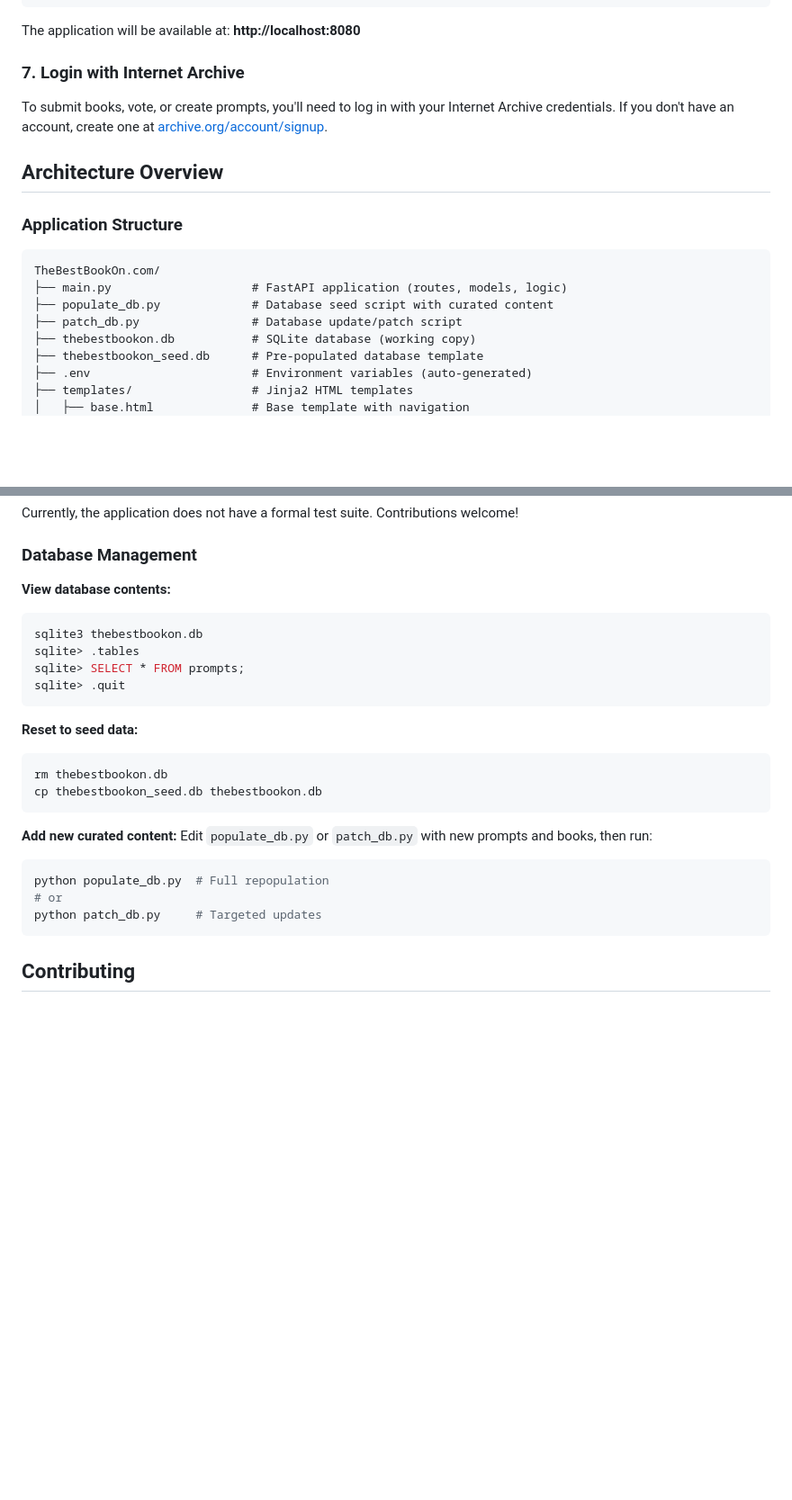
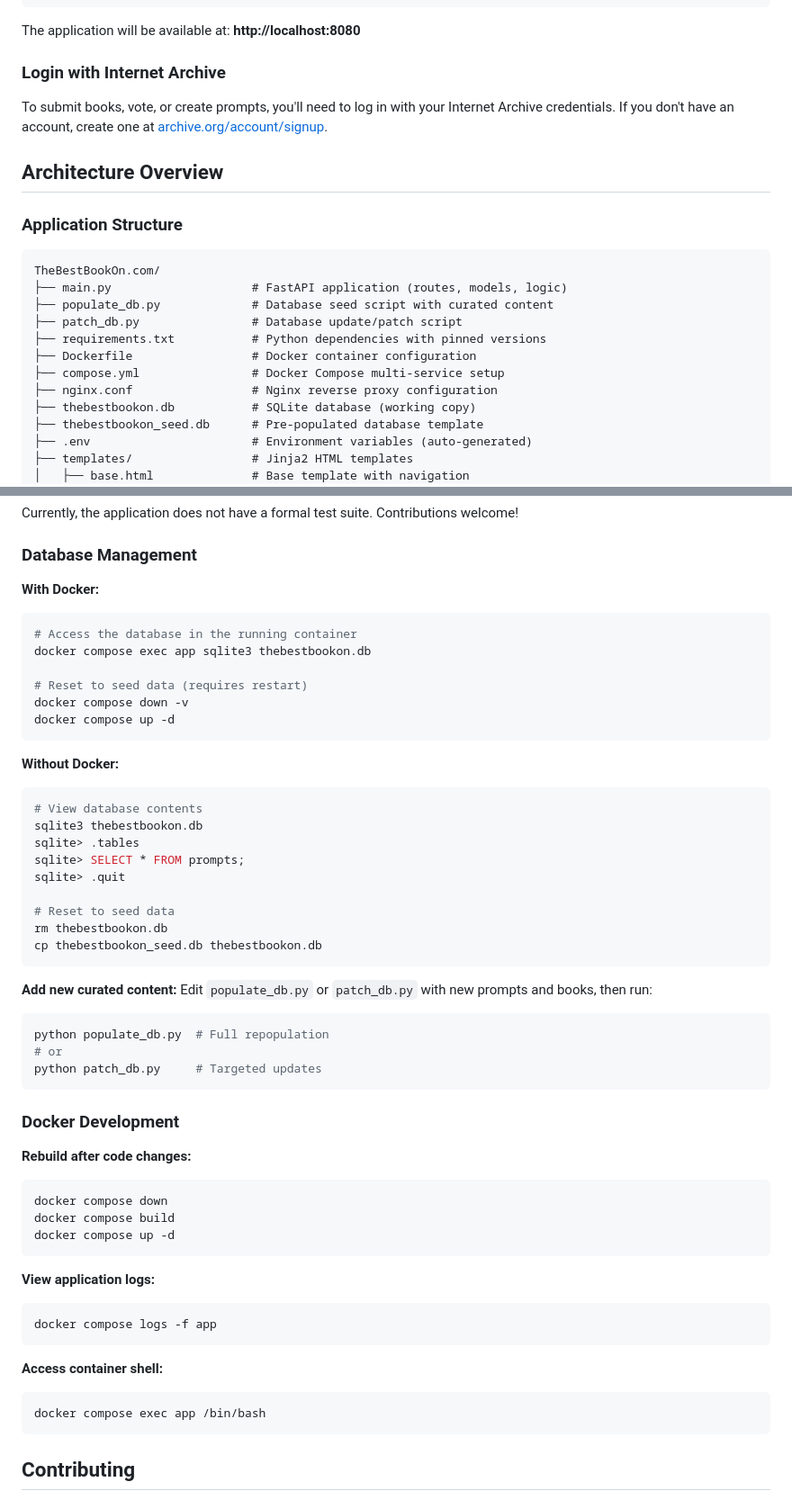
Before and after one commit to shoaib-inamdar/TheBestBookOn.com, a Markdown page: README.md, 2 parts joined by grey strips. Shown at 90% size. Rendered like a GitHub page; blank space fills up the shorter version.

Commit message:
Update README with Docker Compose as primary installation method
Co-authored-by: mekarpeles <978325+mekarpeles@users.noreply.github.com>

````diff
--- a/README.md
+++ b/README.md
@@ -139,7 +140,7 @@ uvicorn main:app --host 0.0.0.0 --port 8080
 
 The application will be available at: **http://localhost:8080**
 
-### 7. Login with Internet Archive
+### Login with Internet Archive
 
 To submit books, vote, or create prompts, you'll need to log in with your Internet Archive credentials. If you don't have an account, create one at [archive.org/account/signup](https://archive.org/account/signup).
 
@@ -152,6 +153,10 @@ TheBestBookOn.com/
 ├── main.py                    # FastAPI application (routes, models, logic)
 ├── populate_db.py             # Database seed script with curated content
 ├── patch_db.py                # Database update/patch script
+├── requirements.txt           # Python dependencies with pinned versions
+├── Dockerfile                 # Docker container configuration
+├── compose.yml                # Docker Compose multi-service setup
+├── nginx.conf                 # Nginx reverse proxy configuration
 ├── thebestbookon.db           # SQLite database (working copy)
 ├── thebestbookon_seed.db      # Pre-populated database template
 ├── .env                       # Environment variables (auto-generated)
@@ -235,16 +240,27 @@ Currently, the application does not have a formal test suite. Contributions welc
 
 ### Database Management
 
-**View database contents:**
+**With Docker:**
+
 ```bash
+# Access the database in the running container
+docker compose exec app sqlite3 thebestbookon.db
+
+# Reset to seed data (requires restart)
+docker compose down -v
+docker compose up -d
+```
+
+**Without Docker:**
+
+```bash
+# View database contents
 sqlite3 thebestbookon.db
 sqlite> .tables
 sqlite> SELECT * FROM prompts;
 sqlite> .quit
-```
 
-**Reset to seed data:**
-```bash
+# Reset to seed data
 rm thebestbookon.db
 cp thebestbookon_seed.db thebestbookon.db
 ```
@@ -255,6 +271,25 @@ Edit `populate_db.py` or `patch_db.py` with new prompts and books, then run:
 python populate_db.py  # Full repopulation
 # or
 python patch_db.py     # Targeted updates
+```
+
+### Docker Development
+
+**Rebuild after code changes:**
+```bash
+docker compose down
+docker compose build
+docker compose up -d
+```
+
+**View application logs:**
+```bash
+docker compose logs -f app
+```
+
+**Access container shell:**
+```bash
+docker compose exec app /bin/bash
 ```
 
 ## Contributing
````
Also changed, not shown: other parts of README.md (+60 -59 lines).
